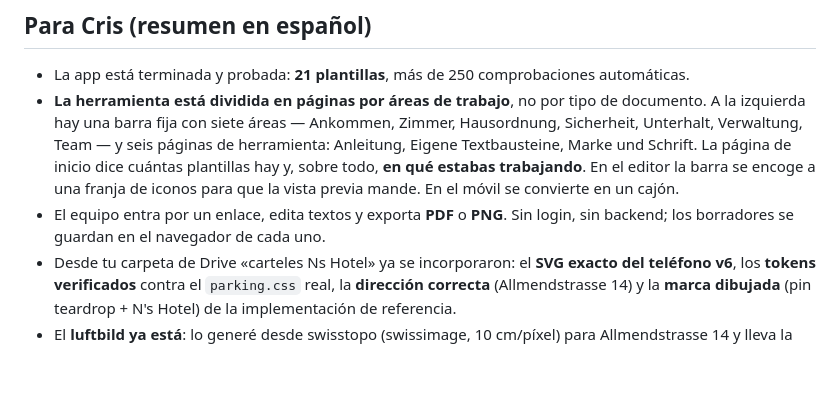
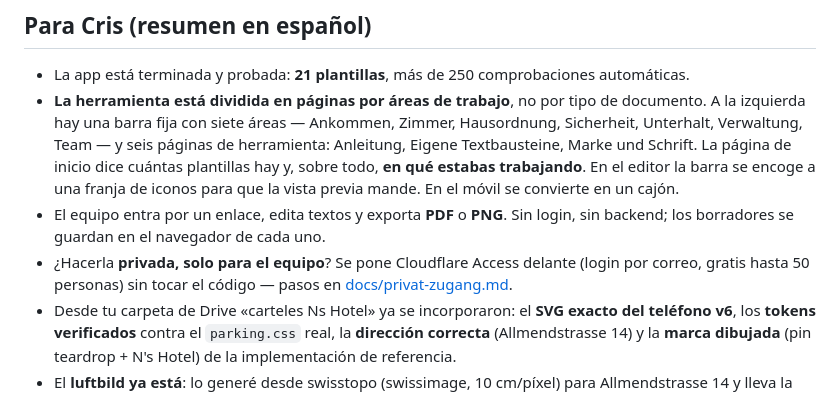
Before and after one commit to elpollo619/N-s-Hotel-template-system, a Markdown page: README.md, the part around the change. Drawn GitHub-style; blank space fills up the shorter version.

```diff
--- a/README.md
+++ b/README.md
@@ -1094,6 +1094,9 @@ Doppelklick startet und sich per Mail oder USB-Stick weitergeben lässt.
   la vista previa mande. En el móvil se convierte en un cajón.
 * El equipo entra por un enlace, edita textos y exporta **PDF** o **PNG**.
   Sin login, sin backend; los borradores se guardan en el navegador de cada uno.
+* ¿Hacerla **privada, solo para el equipo**? Se pone Cloudflare Access delante
+  (login por correo, gratis hasta 50 personas) sin tocar el código — pasos en
+  [docs/privat-zugang.md](docs/privat-zugang.md).
 * Desde tu carpeta de Drive «carteles Ns Hotel» ya se incorporaron: el **SVG
   exacto del teléfono v6**, los **tokens verificados** contra el `parking.css`
   real, la **dirección correcta** (Allmendstrasse 14) y la **marca dibujada**
```
Also changed, not shown: docs/privat-zugang.md (added, +57 -0 lines).
